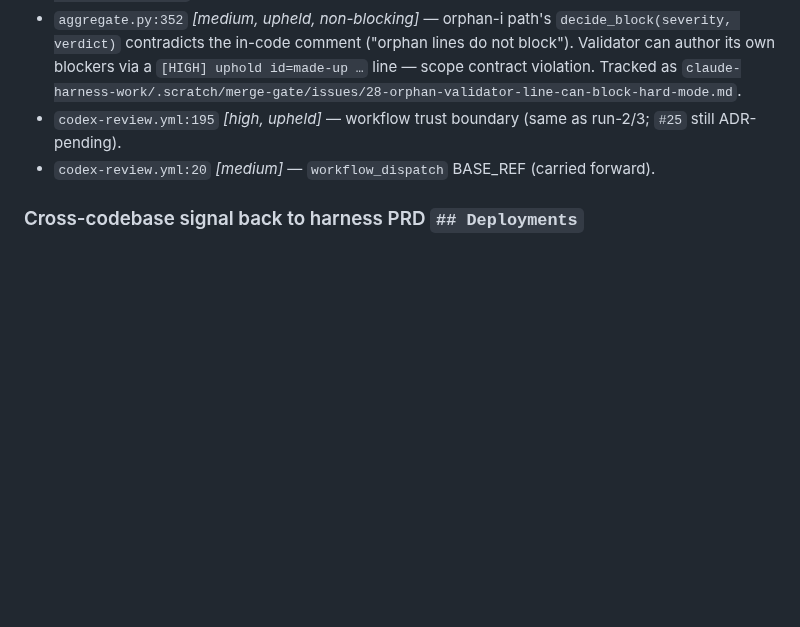
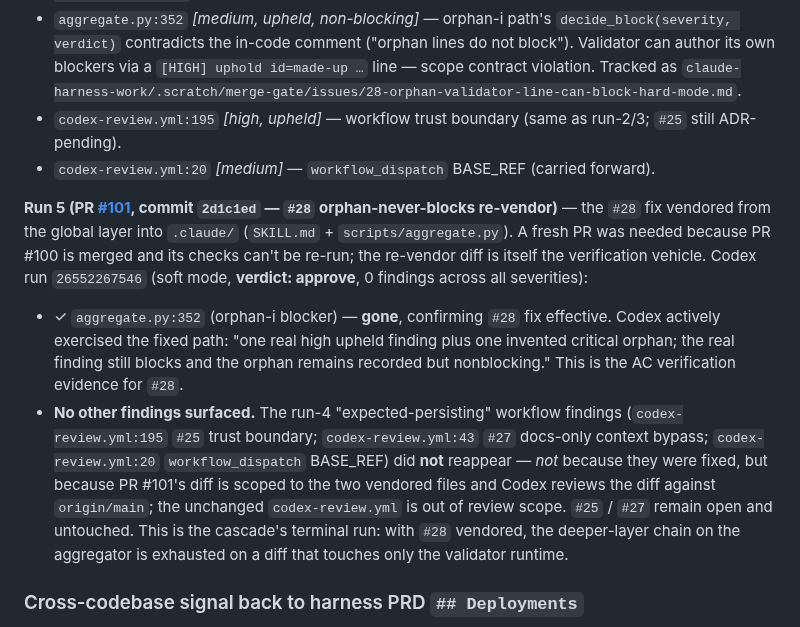
Before and after one commit to lim010111/autocolor-calendar, a Markdown page: .scratch/merge-gate-soft-mode-data.md, the part around the change. Rendered like a GitHub page; blank space fills up the shorter version.

Commit message:
merge-gate: record Run 5 (#28 re-vendor verification) in soft-mode data
Appends the Run 5 sub-entry to Entry 1's cascade narrative: codex run
26552267546 on commit 2d1c1ed returned approve / 0 findings, and the
orphan-i blocker (was aggregate.py:352) is gone — confirming the #28 fix.
Notes that the run-4 workflow findings (#25/#27/workflow_dispatch) did not
reappear only because this PR's diff is scoped to the two vendored files,
so codex-review.yml is out of review scope; #25/#27 remain open.

Co-Authored-By: Claude Opus 4.7 <noreply@anthropic.com>

```diff
--- a/.scratch/merge-gate-soft-mode-data.md
+++ b/.scratch/merge-gate-soft-mode-data.md
@@ -116,6 +116,29 @@ docs-only context bypass + orphan-i blocker surface. Codex run
 - `codex-review.yml:20` *[medium]* — `workflow_dispatch` BASE_REF
   (carried forward).
 
+**Run 5 (PR [#101](https://github.com/lim010111/autocolor-calendar/pull/101),
+commit `2d1c1ed` — `#28` orphan-never-blocks re-vendor)** — the `#28` fix
+vendored from the global layer into `.claude/` (`SKILL.md` +
+`scripts/aggregate.py`). A fresh PR was needed because PR #100 is merged and
+its checks can't be re-run; the re-vendor diff is itself the verification
+vehicle. Codex run `26552267546` (soft mode, **verdict: approve**, 0 findings
+across all severities):
+
+- ✓ `aggregate.py:352` (orphan-i blocker) — **gone**, confirming `#28` fix
+  effective. Codex actively exercised the fixed path: "one real high upheld
+  finding plus one invented critical orphan; the real finding still blocks and
+  the orphan remains recorded but nonblocking." This is the AC verification
+  evidence for `#28`.
+- **No other findings surfaced.** The run-4 "expected-persisting" workflow
+  findings (`codex-review.yml:195` `#25` trust boundary; `codex-review.yml:43`
+  `#27` docs-only context bypass; `codex-review.yml:20` `workflow_dispatch`
+  BASE_REF) did **not** reappear — *not* because they were fixed, but because
+  PR #101's diff is scoped to the two vendored files and Codex reviews the diff
+  against `origin/main`; the unchanged `codex-review.yml` is out of review
+  scope. `#25` / `#27` remain open and untouched. This is the cascade's
+  terminal run: with `#28` vendored, the deeper-layer chain on the aggregator
+  is exhausted on a diff that touches only the validator runtime.
+
 ### Cross-codebase signal back to harness PRD `## Deployments`
 
 The four-run cascade on this PR is exactly the deeper-layer-finding
```
